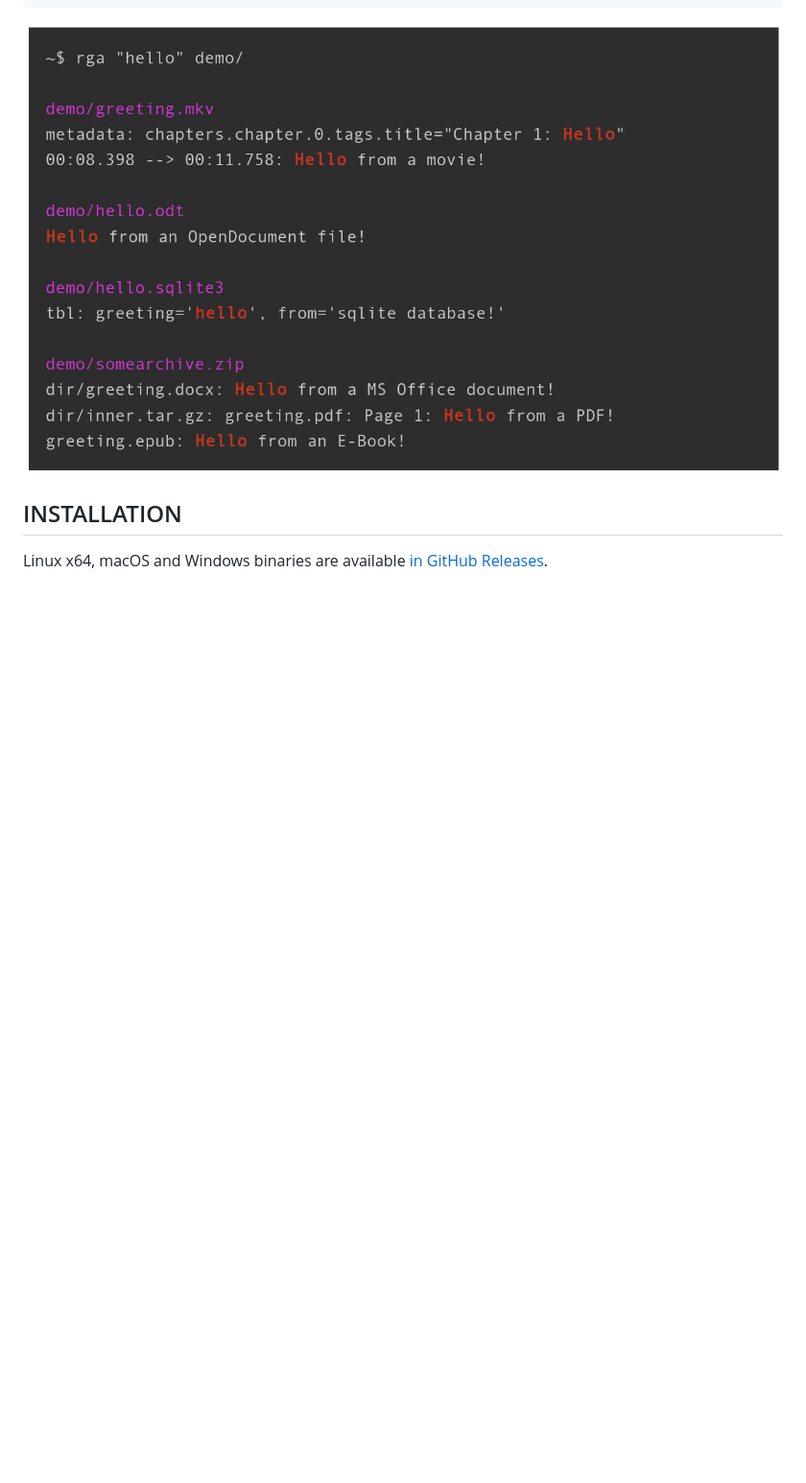
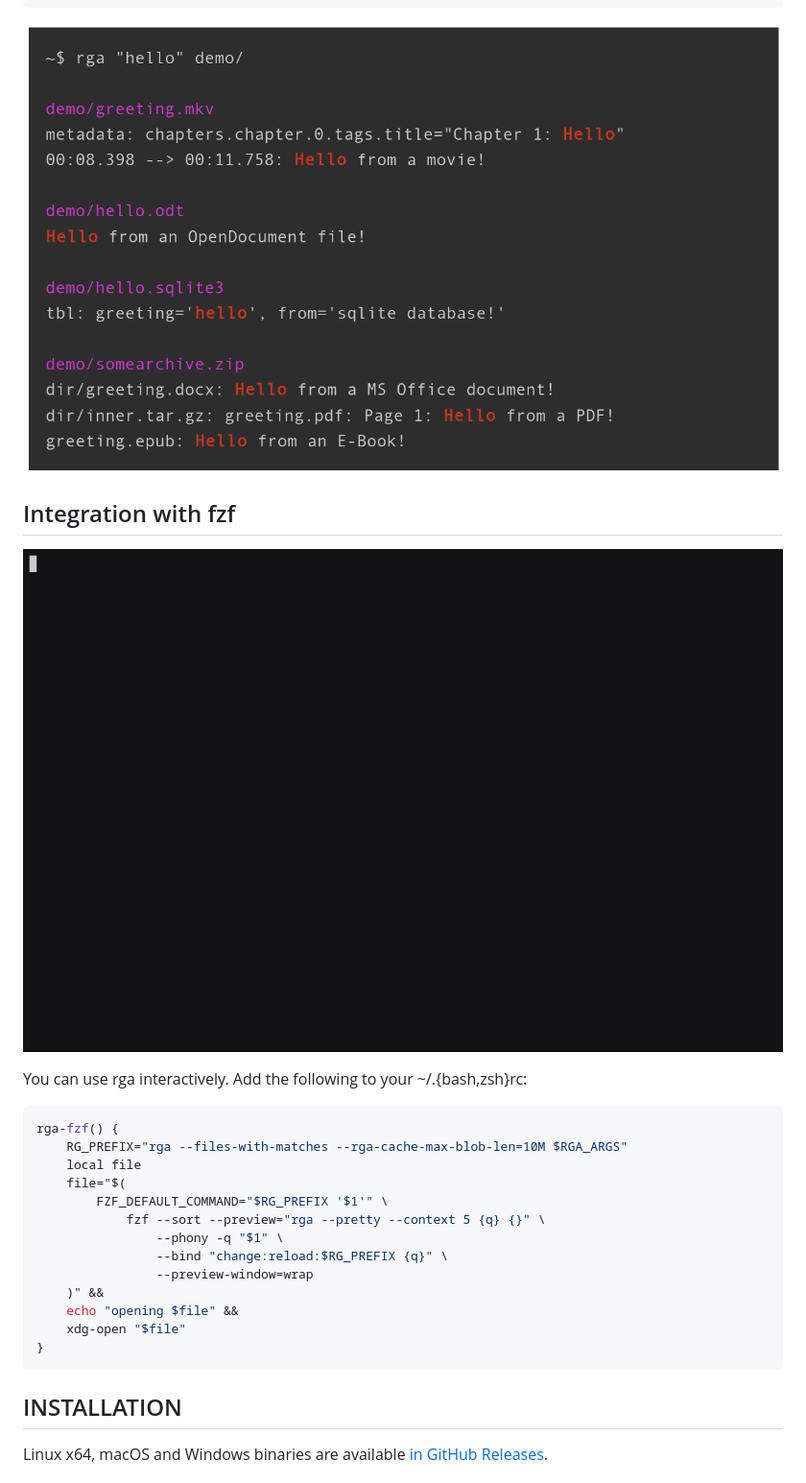
Before and after one commit to phiresky/ripgrep-all, a Markdown page: README.md, the part around one of its changes. Shown at 96% size. Rendered like a GitHub page; pictures changed too: doc/rga-fzf.gif (added); blank space fills up the shorter version.

Commit message:
add fzf gif

````diff
--- a/README.md
+++ b/README.md
@@ -26,6 +26,28 @@ demo/
 ```
 
 ![rga output](doc/demodir.png)
+
+## Integration with fzf
+
+![rga-fzf](doc/rga-fzf.gif)
+
+You can use rga interactively. Add the following to your ~/.{bash,zsh}rc:
+
+```bash
+rga-fzf() {
+	RG_PREFIX="rga --files-with-matches --rga-cache-max-blob-len=10M $RGA_ARGS"
+	local file
+	file="$(
+		FZF_DEFAULT_COMMAND="$RG_PREFIX '$1'" \
+			fzf --sort --preview="rga --pretty --context 5 {q} {}" \
+				--phony -q "$1" \
+				--bind "change:reload:$RG_PREFIX {q}" \
+				--preview-window=wrap
+	)" &&
+	echo "opening $file" &&
+	xdg-open "$file"
+}
+```
 
 ## INSTALLATION
 
````
Also changed, not shown: other parts of README.md (+0 -4 lines), 2 other files.
